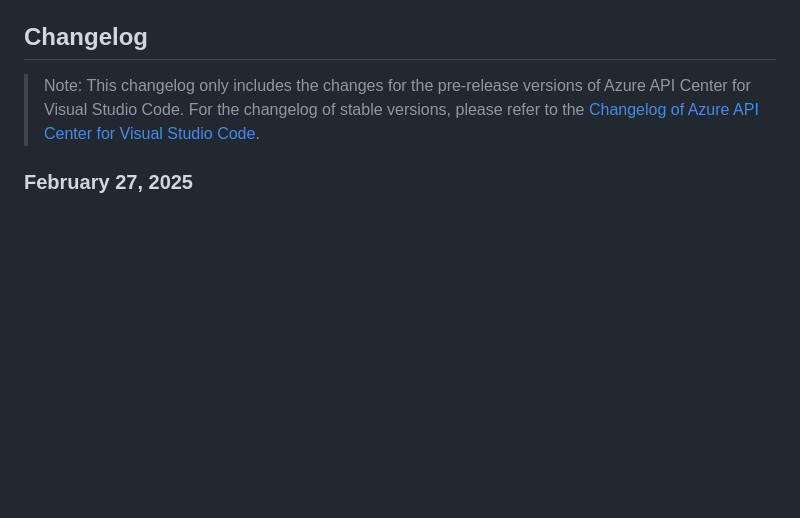
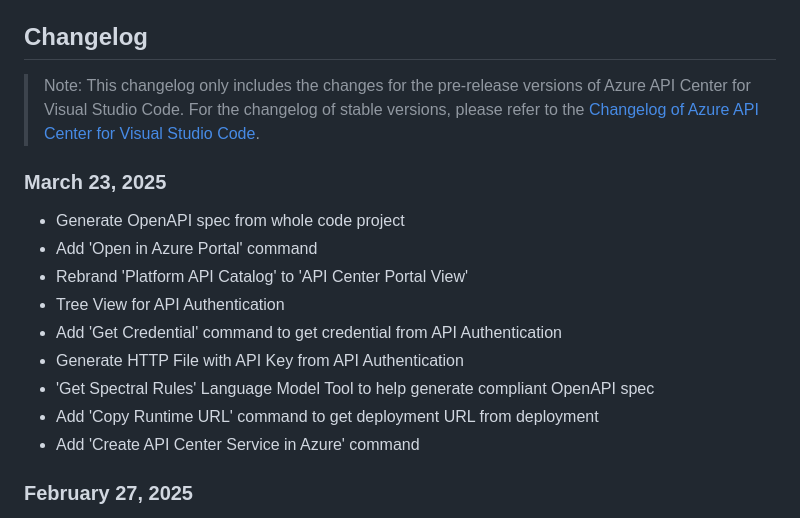
Before and after one commit to microsoft/vscode-azureapicenter, a Markdown page: PRERELEASE.md, the part around one of its changes. GitHub-like rendering; blank space fills up the shorter version.

```diff
--- a/PRERELEASE.md
+++ b/PRERELEASE.md
@@ -2,6 +2,17 @@
 ## Changelog
 
 > Note: This changelog only includes the changes for the pre-release versions of Azure API Center for Visual Studio Code. For the changelog of stable versions, please refer to the [Changelog of Azure API Center for Visual Studio Code](https://github.com/microsoft/vscode-azureapicenter/blob/main/CHANGELOG.md).
+
+### March 23, 2025
+* Generate OpenAPI spec from whole code project
+* Add 'Open in Azure Portal' command
+* Rebrand 'Platform API Catalog' to 'API Center Portal View'
+* Tree View for API Authentication
+* Add 'Get Credential' command to get credential from API Authentication
+* Generate HTTP File with API Key from API Authentication
+* 'Get Spectral Rules' Language Model Tool to help generate compliant OpenAPI spec
+* Add 'Copy Runtime URL' command to get deployment URL from deployment
+* Add 'Create API Center Service in Azure' command
 
 ### February 27, 2025
 * Integrate with the `Teams Toolkit` extension to empower developers to create M365 Copilot Declarative Agents using API definitions from API Center.
```
Also changed, not shown: other parts of PRERELEASE.md (+1 -1 lines), README.md (+18 -1 lines), media/api-access.png (added), media/generate-openapi-from-project.png (added), media/lmtool-get-spectral-rules.png (added).
